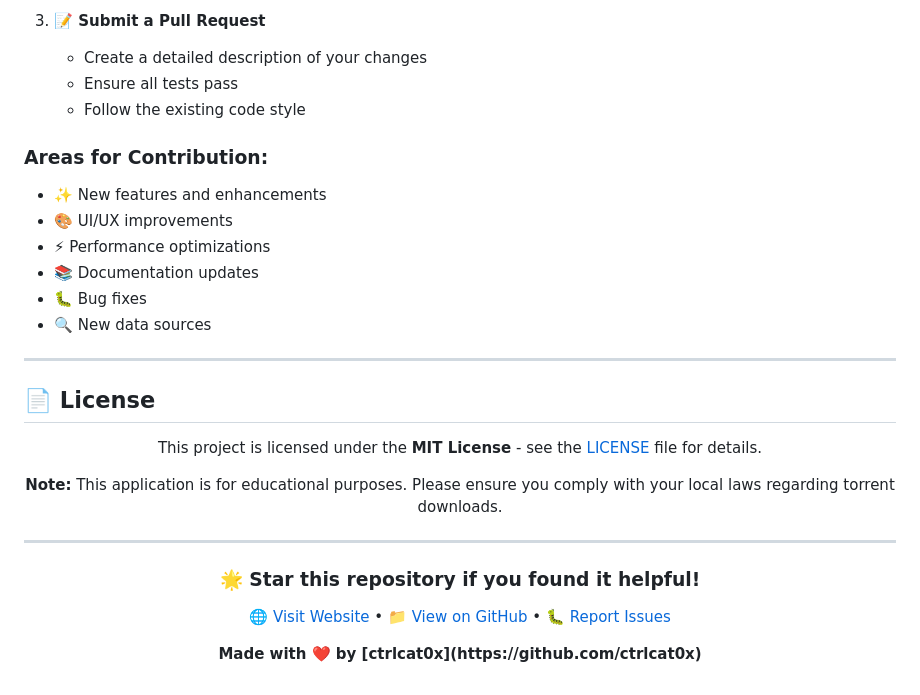
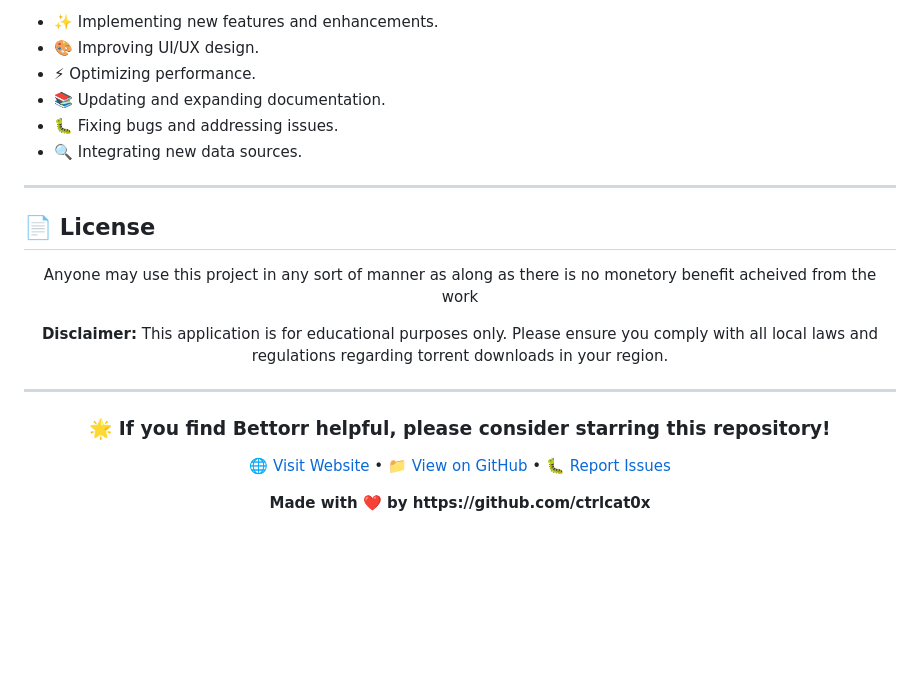
Before and after one commit to ctrlcat0x/bettorr, a Markdown page: README.md, the part around one of its changes. Rendered like a GitHub page; blank space fills up the shorter version.

```diff
--- a/README.md
+++ b/README.md
@@ -278,37 +279,31 @@ Each JSON file contains structured game data for optimal performance:
 
-3. **📝 Submit a Pull Request**
-   - Create a detailed description of your changes
-   - Ensure all tests pass
-   - Follow the existing code style
+  - ✨ Implementing new features and enhancements.
+  - 🎨 Improving UI/UX design.
+  - ⚡ Optimizing performance.
+  - 📚 Updating and expanding documentation.
+  - 🐛 Fixing bugs and addressing issues.
+  - 🔍 Integrating new data sources.
 
-### Areas for Contribution:
-- ✨ New features and enhancements
-- 🎨 UI/UX improvements
-- ⚡ Performance optimizations
-- 📚 Documentation updates
-- 🐛 Bug fixes
-- 🔍 New data sources
-
----
+-----
 
 ## 📄 License
 
 <div align="center">
-  <p>This project is licensed under the <b>MIT License</b> - see the <a href="LICENSE">LICENSE</a> file for details.</p>
+<p>Anyone may use this project in any sort of manner as along as there is no monetory benefit acheived from the work</p>
 
-  <p><b>Note:</b> This application is for educational purposes. Please ensure you comply with your local laws regarding torrent downloads.</p>
+<p><b>Disclaimer:</b> This application is for educational purposes only. Please ensure you comply with all local laws and regulations regarding torrent downloads in your region.</p>
 </div>
 
----
+-----
 
 <div align="center">
-  <h3>🌟 Star this repository if you found it helpful!</h3>
+<h3>🌟 If you find Bettorr helpful, please consider starring this repository!</h3>
 
-  <p>
-    <a href="https://bettorr.vercel.app">🌐 Visit Website</a> •
-    <a href="https://github.com/ctrlcat0x/bettorr">📁 View on GitHub</a> •
-    <a href="https://github.com/ctrlcat0x/bettorr/issues">🐛 Report Issues</a>
-  </p>
+<p>
+<a href="https://bettorr.vercel.app">🌐 Visit Website</a> •
+<a href="https://github.com/ctrlcat0x/bettorr">📁 View on GitHub</a> •
+<a href="https://github.com/ctrlcat0x/bettorr/issues">🐛 Report Issues</a>
+</p>
 
-  <p><b>Made with ❤️ by [ctrlcat0x](https://github.com/ctrlcat0x)</b></p>
+<p><b>Made with ❤️ by https://github.com/ctrlcat0x</b></p>
 </div>
```
Also changed, not shown: other parts of README.md (+198 -197 lines).
